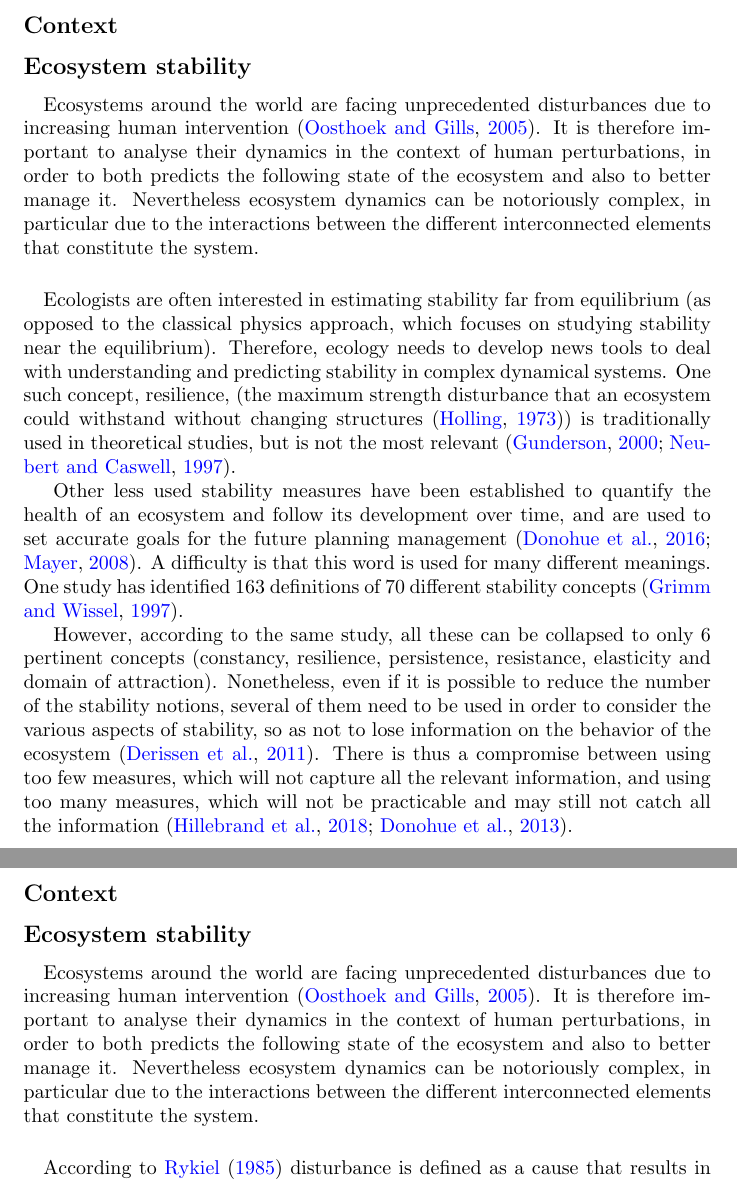
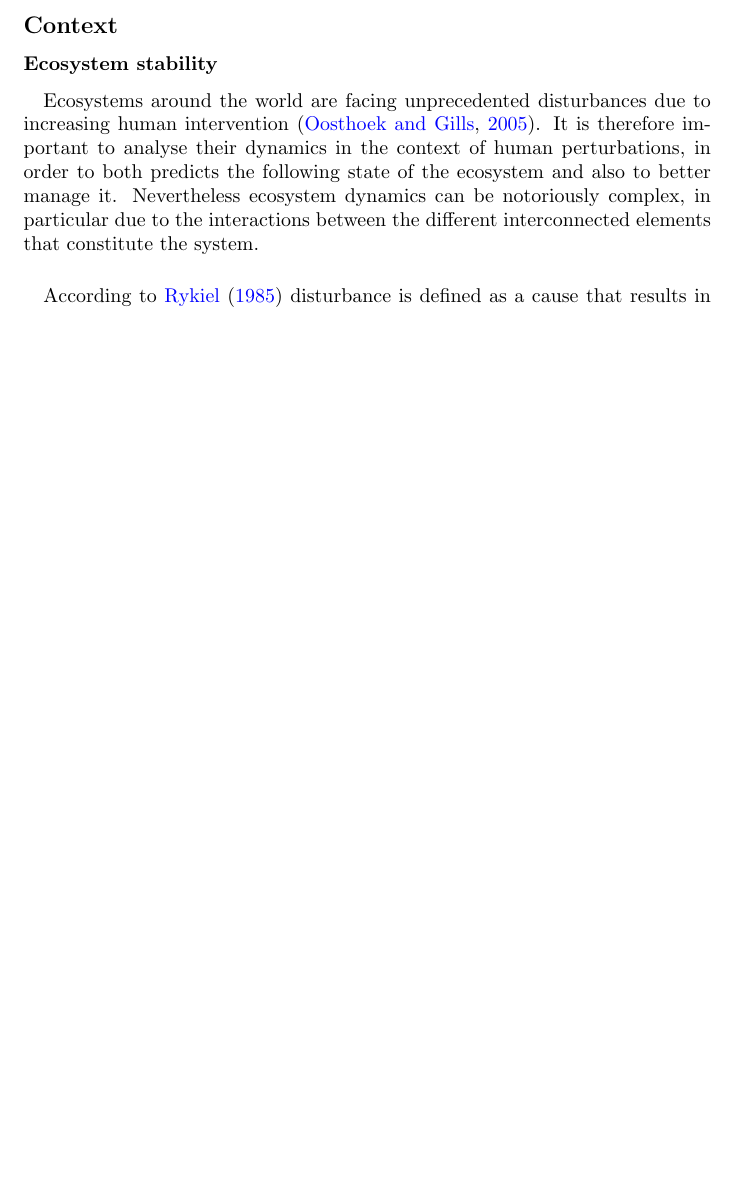
Before and after one commit to cavaillesj/report-draft, a LaTeX document (main.tex): two parts of pages 14 and 15 of 81 before the commit and part of page 13 of 79 after it, the two joined at a grey line, cut so that both start at the same text, the shorter picture padded with empty space. Compiled offline with pdfLaTeX.

Commit message:
introduction V 1.1

```diff
--- a/main.tex
+++ b/main.tex
@@ -242,21 +242,21 @@ Connecting all these studies, a mathematical framework is built by exploring the
 \subsection*{Context}
 \addcontentsline{toc}{subsection}{Context}
 
-
-
-
-
-
-
-\subsection*{Ecosystem stability} % monitoring ?
-\addcontentsline{toc}{subsection}{Ecosystem stability}
+\subsubsection*{Ecosystem stability} % monitoring ?
+\addcontentsline{toc}{subsubsection}{Ecosystem stability}
 
 \paragraph{}
 Ecosystems around the world are facing unprecedented disturbances due to increasing human intervention \citep{oosthoek_humanity_2005}. It is therefore important to analyse  their dynamics in the context of human perturbations, in order to both predicts the following state of the ecosystem and also to better manage it.
 % complex dynamics
 Nevertheless ecosystem dynamics can be notoriously complex, in particular due to the interactions between the different interconnected elements that constitute the system. %Thus, it is unavoidable to consider integrative study.
 
-\paragraph{}
+
+
+%\todo[color =  red]{New paragraph about disturbances/perturbations}
+\paragraph{} % paragraph about disturbances/perturbations
+According to \cite{rykiel_towards_1985} disturbance is defined as a cause that results in a perturbation, which is an effect. The disturbance are also complex in the sense that the different characteristics (e.g. strength, frequency, periodicity, pulse, press \citep{bender1984perturbation}) could implies a diversity of perturbations (collapse, short-long term response \citep{arnoldi2018ecosystems}). The tolerance of this perturbations are studied under the ganaral concept of stability.
+
+
 \label{stability_litterature}
 Ecologists are often interested in estimating stability far from equilibrium (as opposed to the classical physics approach, which focuses on studying stability near the equilibrium). Therefore, ecology needs to develop news tools to deal with understanding and predicting stability in complex dynamical systems.
 % resilience
@@ -271,29 +271,3 @@ However, according to the same study, all these can be collapsed to only 6 perti
 
 
 
-
-\newpage
-
-
-\subsection*{Context}
-\addcontentsline{toc}{subsection}{Context}
-
-
-
-
-
-
-
-\subsection*{Ecosystem stability} % monitoring ?
-\addcontentsline{toc}{subsection}{Ecosystem stability}
-
-\paragraph{}
-Ecosystems around the world are facing unprecedented disturbances due to increasing human intervention \citep{oosthoek_humanity_2005}. It is therefore important to analyse  their dynamics in the context of human perturbations, in order to both predicts the following state of the ecosystem and also to better manage it.
-% complex dynamics
-Nevertheless ecosystem dynamics can be notoriously complex, in particular due to the interactions between the different interconnected elements that constitute the system. %Thus, it is unavoidable to consider integrative study.
-
-
-
-%\todo[color =  red]{New paragraph about disturbances/perturbations}
-\paragraph{} % paragraph about disturbances/perturbations
-According to \cite{rykiel_towards_1985} disturbance is defined as a cause that results in a perturbation, which is an effect. The disturbance are also complex in the sense that the different characteristics (e.g. strength, frequency, periodicity, pulse, press \citep{bender1984perturbation}) could implies a diversity of perturbations (collapse, short-long term response \citep{arnoldi2018ecosystems}). The tolerance of this perturbations are studied under the ganaral concept of stability.
```
Also changed, not shown: main.tex (22 more changed lines).
